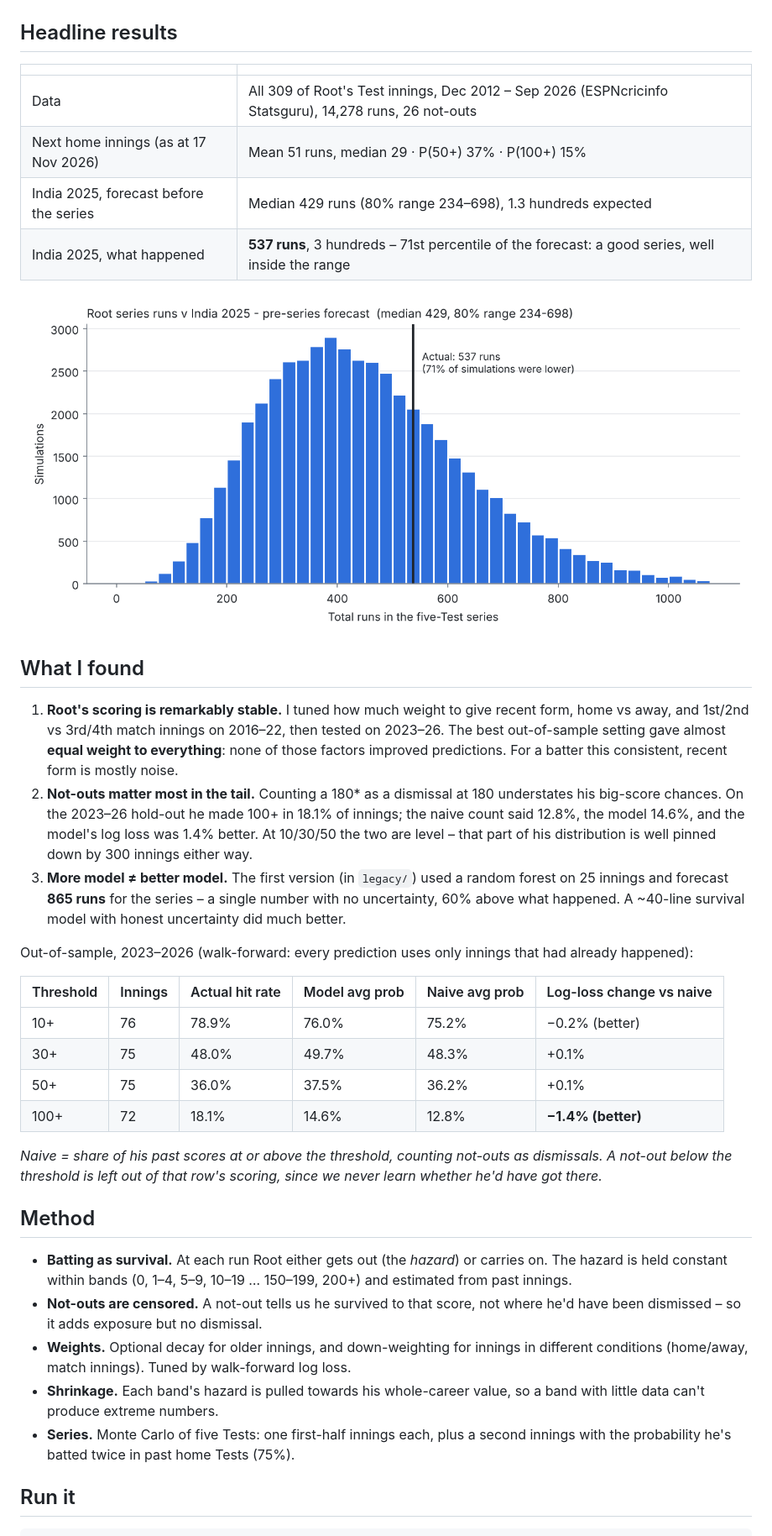
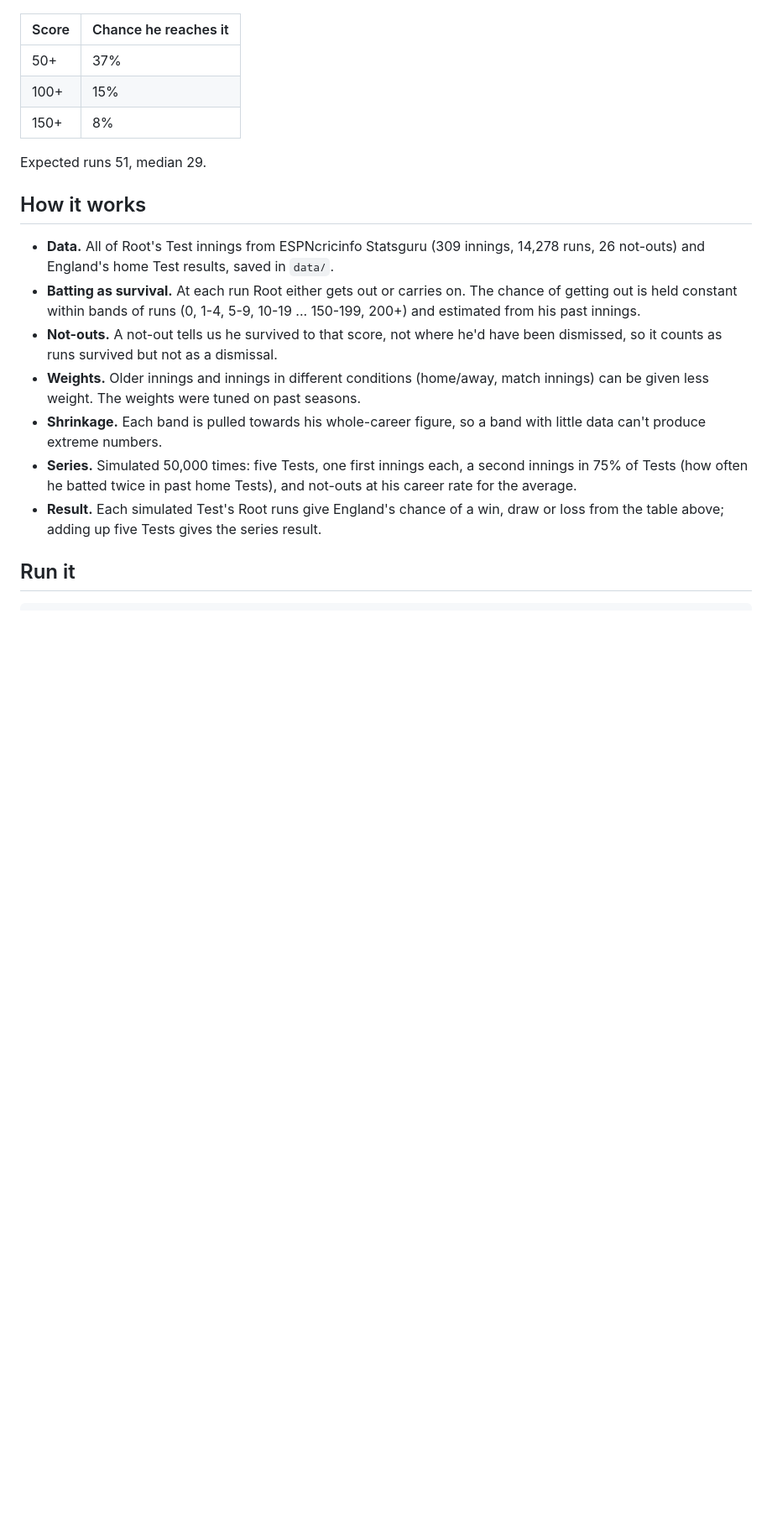
Before and after one commit to Ododds44/England-Cricket-india-in-england-2025, a Markdown page: README.md, the part around one of its changes. Shown at 84% size. GitHub-like rendering; pictures changed too: output/india_2025_series_forecast.png; blank space fills up the shorter version.

```diff
--- a/README.md
+++ b/README.md
@@ -6,41 +80,23 @@ A single "expected runs" number hides most of what matters. This model produces
 
 ![Score curve](output/root_score_curve.png)
 
-## Headline results
+| Score | Chance he reaches it |
+|---|---|
+| 50+ | 37% |
+| 100+ | 15% |
+| 150+ | 8% |
 
-| | |
-|---|---|
-| Data | All 309 of Root's Test innings, Dec 2012 – Sep 2026 (ESPNcricinfo Statsguru), 14,278 runs, 26 not-outs |
-| Next home innings (as at 17 Nov 2026) | Mean 51 runs, median 29 · P(50+) 37% · P(100+) 15% |
-| India 2025, forecast before the series | Median 429 runs (80% range 234–698), 1.3 hundreds expected |
-| India 2025, what happened | **537 runs**, 3 hundreds – 71st percentile of the forecast: a good series, well inside the range |
+Expected runs 51, median 29.
 
-![India 2025 series forecast](output/india_2025_series_forecast.png)
+## How it works
 
-## What I found
-
-1. **Root's scoring is remarkably stable.** I tuned how much weight to give recent form, home vs away, and 1st/2nd vs 3rd/4th match innings on 2016–22, then tested on 2023–26. The best out-of-sample setting gave almost **equal weight to everything**: none of those factors improved predictions. For a batter this consistent, recent form is mostly noise.
-2. **Not-outs matter most in the tail.** Counting a 180\* as a dismissal at 180 understates his big-score chances. On the 2023–26 hold-out he made 100+ in 18.1% of innings; the naive count said 12.8%, the model 14.6%, and the model's log loss was 1.4% better. At 10/30/50 the two are level – that part of his distribution is well pinned down by 300 innings either way.
-3. **More model ≠ better model.** The first version (in `legacy/`) used a random forest on 25 innings and forecast **865 runs** for the series – a single number with no uncertainty, 60% above what happened. A ~40-line survival model with honest uncertainty did much better.
-
-Out-of-sample, 2023–2026 (walk-forward: every prediction uses only innings that had already happened):
-
-| Threshold | Innings | Actual hit rate | Model avg prob | Naive avg prob | Log-loss change vs naive |
-|---|---|---|---|---|---|
-| 10+ | 76 | 78.9% | 76.0% | 75.2% | −0.2% (better) |
-| 30+ | 75 | 48.0% | 49.7% | 48.3% | +0.1% |
-| 50+ | 75 | 36.0% | 37.5% | 36.2% | +0.1% |
-| 100+ | 72 | 18.1% | 14.6% | 12.8% | **−1.4% (better)** |
-
-*Naive = share of his past scores at or above the threshold, counting not-outs as dismissals. A not-out below the threshold is left out of that row's scoring, since we never learn whether he'd have got there.*
-
-## Method
-
-- **Batting as survival.** At each run Root either gets out (the *hazard*) or carries on. The hazard is held constant within bands (0, 1–4, 5–9, 10–19 … 150–199, 200+) and estimated from past innings.
-- **Not-outs are censored.** A not-out tells us he survived to that score, not where he'd have been dismissed – so it adds exposure but no dismissal.
-- **Weights.** Optional decay for older innings, and down-weighting for innings in different conditions (home/away, match innings). Tuned by walk-forward log loss.
-- **Shrinkage.** Each band's hazard is pulled towards his whole-career value, so a band with little data can't produce extreme numbers.
-- **Series.** Monte Carlo of five Tests: one first-half innings each, plus a second innings with the probability he's batted twice in past home Tests (75%).
+- **Data.** All of Root's Test innings from ESPNcricinfo Statsguru (309 innings, 14,278 runs, 26 not-outs) and England's home Test results, saved in `data/`.
+- **Batting as survival.** At each run Root either gets out or carries on. The chance of getting out is held constant within bands of runs (0, 1-4, 5-9, 10-19 ... 150-199, 200+) and estimated from his past innings.
+- **Not-outs.** A not-out tells us he survived to that score, not where he'd have been dismissed, so it counts as runs survived but not as a dismissal.
+- **Weights.** Older innings and innings in different conditions (home/away, match innings) can be given less weight. The weights were tuned on past seasons.
+- **Shrinkage.** Each band is pulled towards his whole-career figure, so a band with little data can't produce extreme numbers.
+- **Series.** Simulated 50,000 times: five Tests, one first innings each, a second innings in 75% of Tests (how often he batted twice in past home Tests), and not-outs at his career rate for the average.
+- **Result.** Each simulated Test's Root runs give England's chance of a win, draw or loss from the table above; adding up five Tests gives the series result.
 
 ## Run it
 
```
Also changed, not shown: other parts of README.md (+88 -15 lines), 3 other files.
